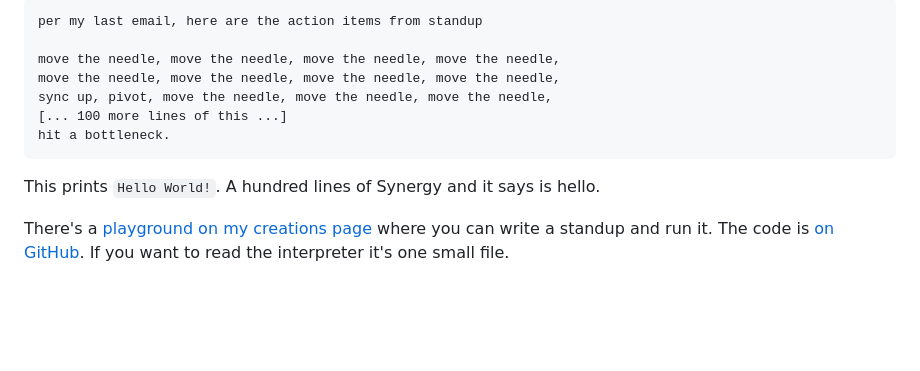
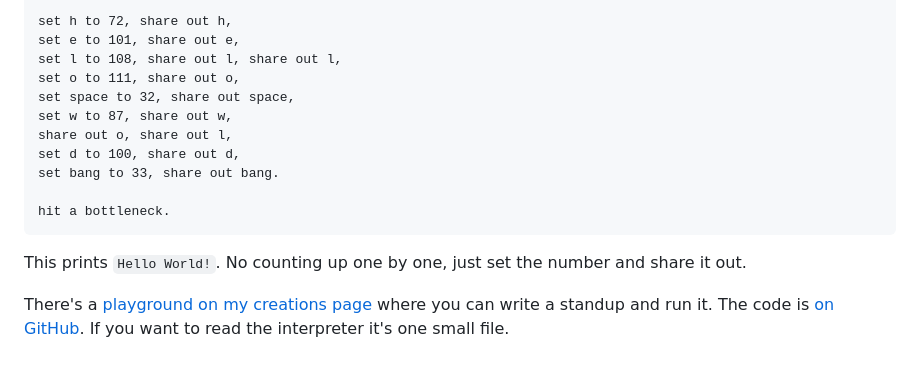
Before and after one commit to mandyhoami-lab/amandata.dev, a Markdown page: posts/synergy-corporate-buzzword-esolang.md, the part around one of its changes. GitHub-like rendering; blank space fills up the shorter version.

````diff
--- a/posts/synergy-corporate-buzzword-esolang.md
+++ b/posts/synergy-corporate-buzzword-esolang.md
@@ -79,15 +101,18 @@ This prints Hello World!. A hundred lines of Synergy and it says hello.
 
-```
-per my last email, here are the action items from standup
+set h to 72, share out h,
+set e to 101, share out e,
+set l to 108, share out l, share out l,
+set o to 111, share out o,
+set space to 32, share out space,
+set w to 87, share out w,
+share out o, share out l,
+set d to 100, share out d,
+set bang to 33, share out bang.
 
-move the needle, move the needle, move the needle, move the needle,
-move the needle, move the needle, move the needle, move the needle,
-sync up, pivot, move the needle, move the needle, move the needle,
-[... 100 more lines of this ...]
 hit a bottleneck.
 ```
 
-This prints `Hello World!`. A hundred lines of Synergy and it says is hello.
+This prints `Hello World!`. No counting up one by one, just set the number and share it out.
 
 
 
````
Also changed, not shown: other parts of posts/synergy-corporate-buzzword-esolang.md (+36 -14 lines).
